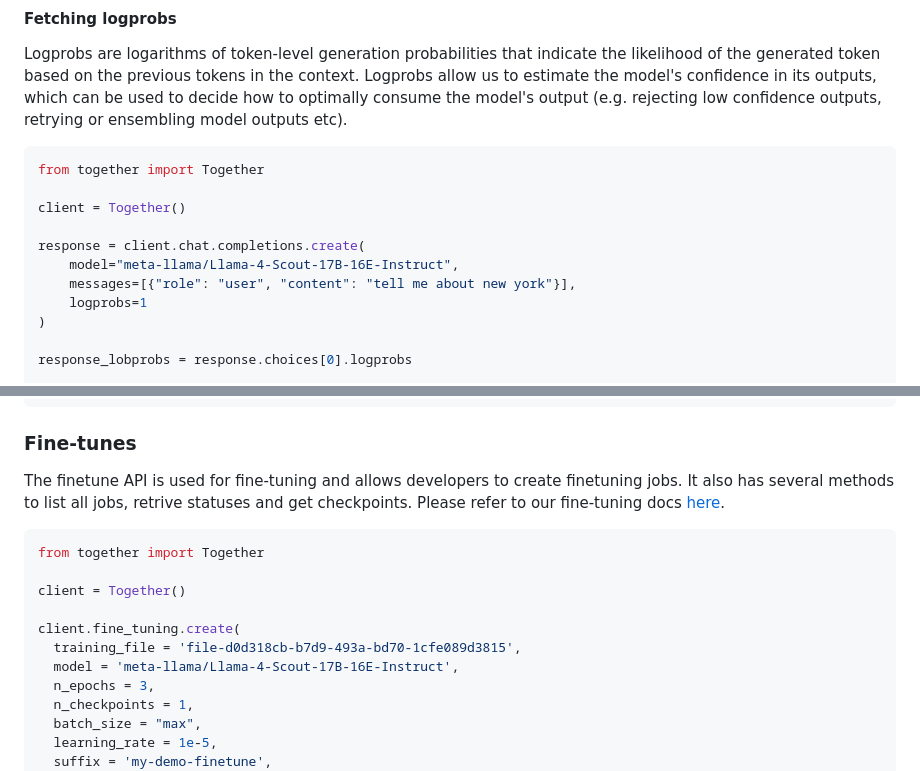
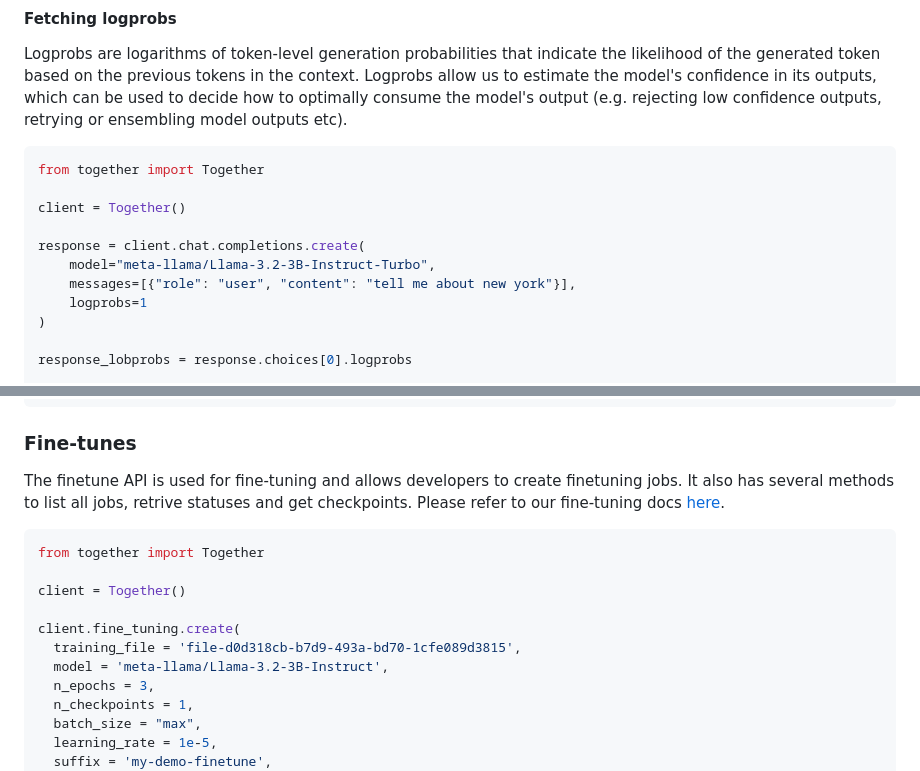
Before and after one commit to togethercomputer/together-python, a Markdown page: README.md, 2 parts joined by grey strips. GitHub-like rendering.

Commit message:
Update model references in README examples

```diff
--- a/README.md
+++ b/README.md
@@ -196,7 +196,7 @@ from together import Together
 client = Together()
 
 response = client.chat.completions.create(
-    model="meta-llama/Llama-4-Scout-17B-16E-Instruct",
+    model="meta-llama/Llama-3.2-3B-Instruct-Turbo",
     messages=[{"role": "user", "content": "tell me about new york"}],
     logprobs=1
 )
@@ -356,7 +356,7 @@ client = Together()
 
 client.fine_tuning.create(
   training_file = 'file-d0d318cb-b7d9-493a-bd70-1cfe089d3815',
-  model = 'meta-llama/Llama-4-Scout-17B-16E-Instruct',
+  model = 'meta-llama/Llama-3.2-3B-Instruct',
   n_epochs = 3,
   n_checkpoints = 1,
   batch_size = "max",
```
Also changed, not shown: other parts of README.md (+1 -1 lines).
